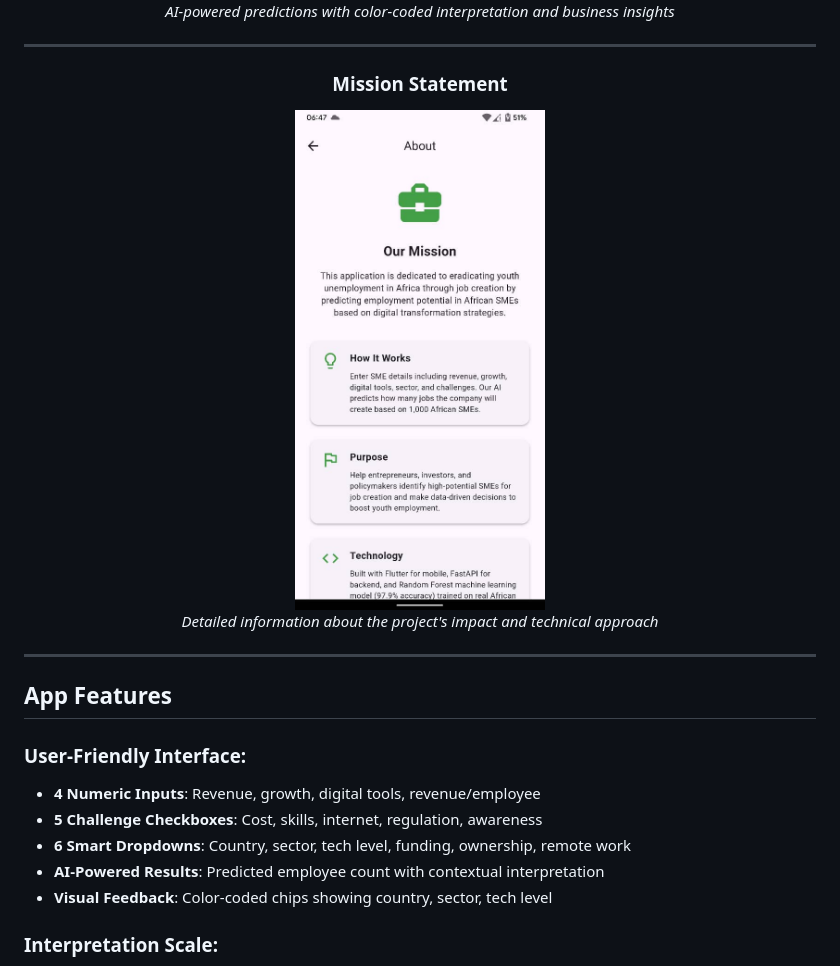
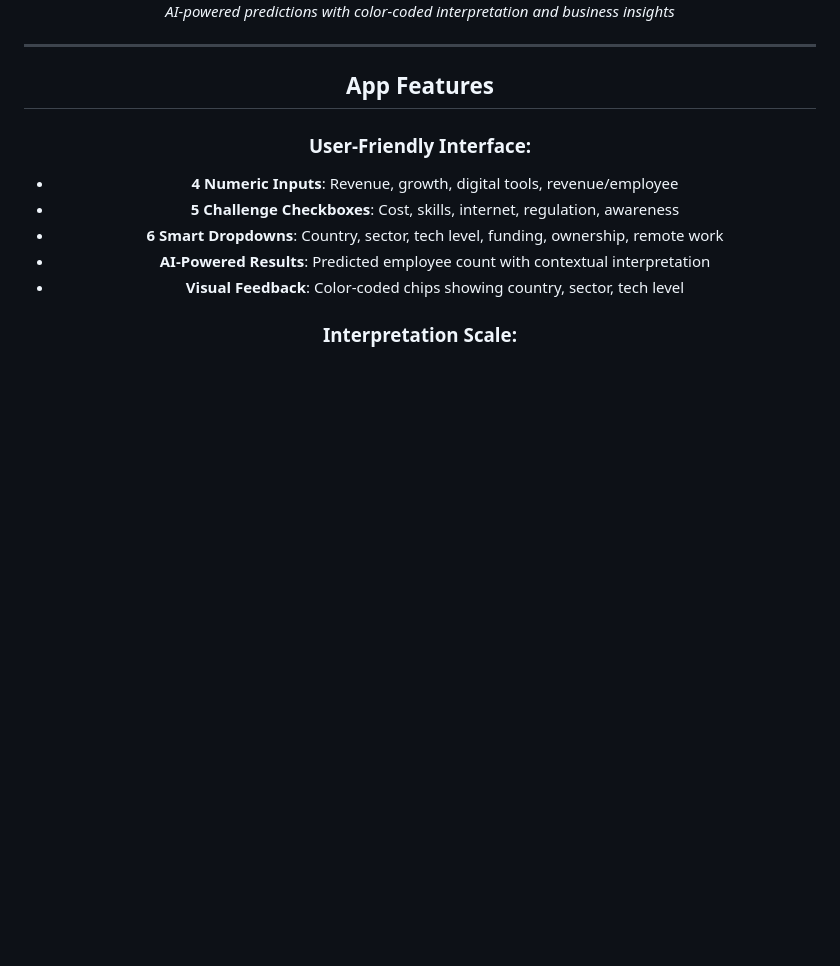
Before and after one commit to Bonaparte003/linear_regression_model, a Markdown page: README.md, the part around one of its changes. GitHub-like rendering; blank space fills up the shorter version.

```diff
--- a/README.md
+++ b/README.md
@@ -195,14 +188,6 @@ flutter build apk
 
 *AI-powered predictions with color-coded interpretation and business insights*
 
----
-
-### Mission Statement
-<img src="summative/images/Mission_Page.jpeg" alt="About Mission" width="250"/>
-
-*Detailed information about the project's impact and technical approach*
-
-</div>
 
 ---
 
```
Also changed, not shown: other parts of README.md (+0 -7 lines).
